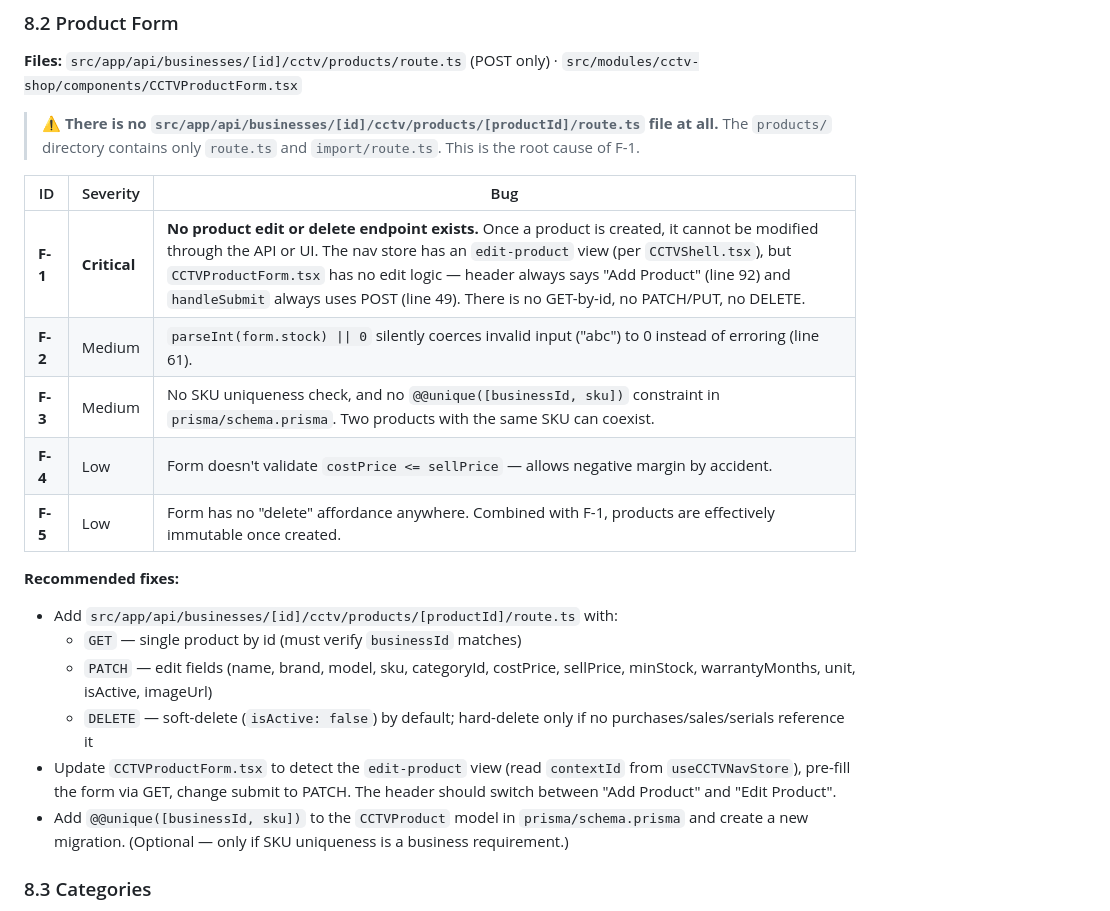
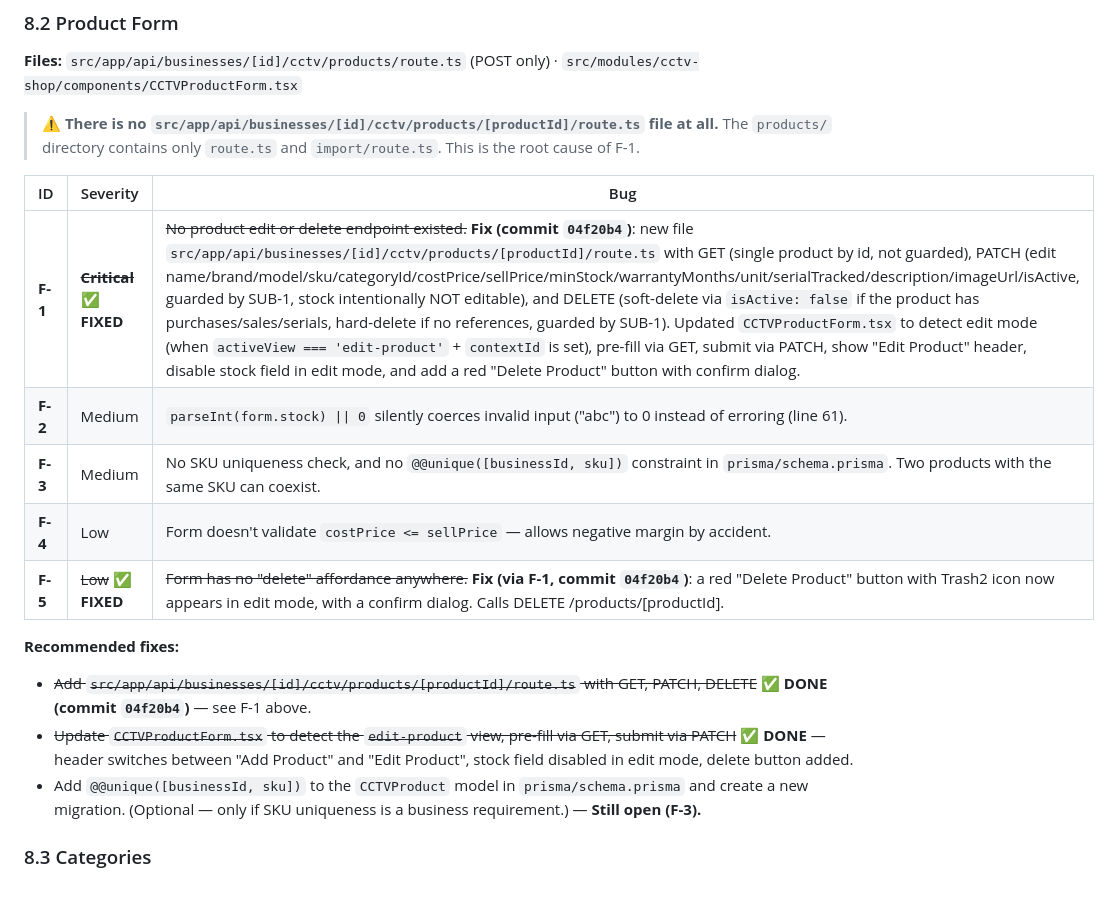
Before and after one commit to sajidchowdhury/inventoryos, a Markdown page: docs/STOCK_CALCULATION_BUGS.md, the part around the change. Drawn GitHub-style.

Commit message:
docs: mark F-1 + F-5 FIXED (product edit/delete, commit 04f20b4)
- §8.2 F-1: struck through + marked FIXED with commit ref +
  implementation summary covering the new endpoint (GET/PATCH/DELETE)
  and the UI updates (edit mode, pre-fill, PATCH submit, delete button).
- §8.2 F-5: struck through + marked FIXED (delete affordance added
  via F-1).
- §8.2 Recommended fixes: struck through the endpoint + UI entries,
  marked DONE. SKU uniqueness (F-3) still open.

```diff
--- a/docs/STOCK_CALCULATION_BUGS.md
+++ b/docs/STOCK_CALCULATION_BUGS.md
@@ -312,19 +312,16 @@ Bug IDs are prefixed with the feature letter: **P**roducts List, **F**orm, **C**
 
 | ID | Severity | Bug |
 |---|---|---|
-| **F-1** | **Critical** | **No product edit or delete endpoint exists.** Once a product is created, it cannot be modified through the API or UI. The nav store has an `edit-product` view (per `CCTVShell.tsx`), but `CCTVProductForm.tsx` has no edit logic — header always says "Add Product" (line 92) and `handleSubmit` always uses POST (line 49). There is no GET-by-id, no PATCH/PUT, no DELETE. |
+| **F-1** | ~~**Critical**~~ ✅ **FIXED** | ~~No product edit or delete endpoint existed.~~ **Fix (commit `04f20b4`)**: new file `src/app/api/businesses/[id]/cctv/products/[productId]/route.ts` with GET (single product by id, not guarded), PATCH (edit name/brand/model/sku/categoryId/costPrice/sellPrice/minStock/warrantyMonths/unit/serialTracked/description/imageUrl/isActive, guarded by SUB-1, stock intentionally NOT editable), and DELETE (soft-delete via `isActive: false` if the product has purchases/sales/serials, hard-delete if no references, guarded by SUB-1). Updated `CCTVProductForm.tsx` to detect edit mode (when `activeView === 'edit-product'` + `contextId` is set), pre-fill via GET, submit via PATCH, show "Edit Product" header, disable stock field in edit mode, and add a red "Delete Product" button with confirm dialog. |
 | **F-2** | Medium | `parseInt(form.stock) \|\| 0` silently coerces invalid input ("abc") to 0 instead of erroring (line 61). |
 | **F-3** | Medium | No SKU uniqueness check, and no `@@unique([businessId, sku])` constraint in `prisma/schema.prisma`. Two products with the same SKU can coexist. |
 | **F-4** | Low | Form doesn't validate `costPrice <= sellPrice` — allows negative margin by accident. |
-| **F-5** | Low | Form has no "delete" affordance anywhere. Combined with F-1, products are effectively immutable once created. |
+| **F-5** | ~~Low~~ ✅ **FIXED** | ~~Form has no "delete" affordance anywhere.~~ **Fix (via F-1, commit `04f20b4`)**: a red "Delete Product" button with Trash2 icon now appears in edit mode, with a confirm dialog. Calls DELETE /products/[productId]. |
 
 **Recommended fixes:**
-- Add `src/app/api/businesses/[id]/cctv/products/[productId]/route.ts` with:
-  - `GET` — single product by id (must verify `businessId` matches)
-  - `PATCH` — edit fields (name, brand, model, sku, categoryId, costPrice, sellPrice, minStock, warrantyMonths, unit, isActive, imageUrl)
-  - `DELETE` — soft-delete (`isActive: false`) by default; hard-delete only if no purchases/sales/serials reference it
-- Update `CCTVProductForm.tsx` to detect the `edit-product` view (read `contextId` from `useCCTVNavStore`), pre-fill the form via GET, change submit to PATCH. The header should switch between "Add Product" and "Edit Product".
-- Add `@@unique([businessId, sku])` to the `CCTVProduct` model in `prisma/schema.prisma` and create a new migration. (Optional — only if SKU uniqueness is a business requirement.)
+- ~~Add `src/app/api/businesses/[id]/cctv/products/[productId]/route.ts` with GET, PATCH, DELETE~~ ✅ **DONE (commit `04f20b4`)** — see F-1 above.
+- ~~Update `CCTVProductForm.tsx` to detect the `edit-product` view, pre-fill via GET, submit via PATCH~~ ✅ **DONE** — header switches between "Add Product" and "Edit Product", stock field disabled in edit mode, delete button added.
+- Add `@@unique([businessId, sku])` to the `CCTVProduct` model in `prisma/schema.prisma` and create a new migration. (Optional — only if SKU uniqueness is a business requirement.) — **Still open (F-3).**
 
 ### 8.3 Categories
 
```
